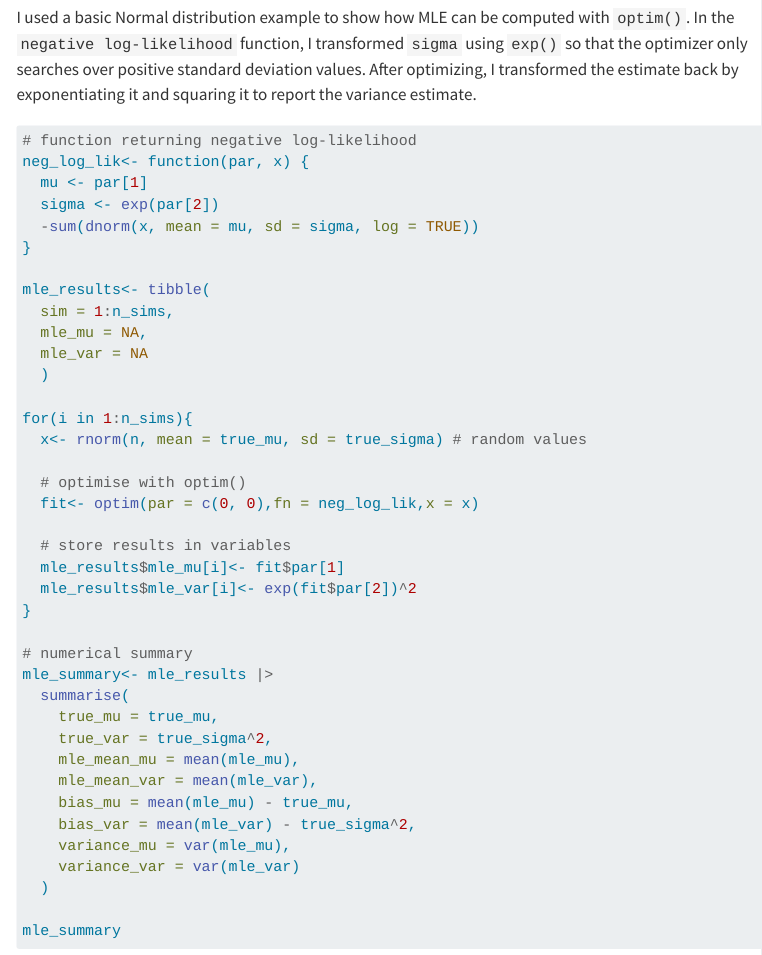
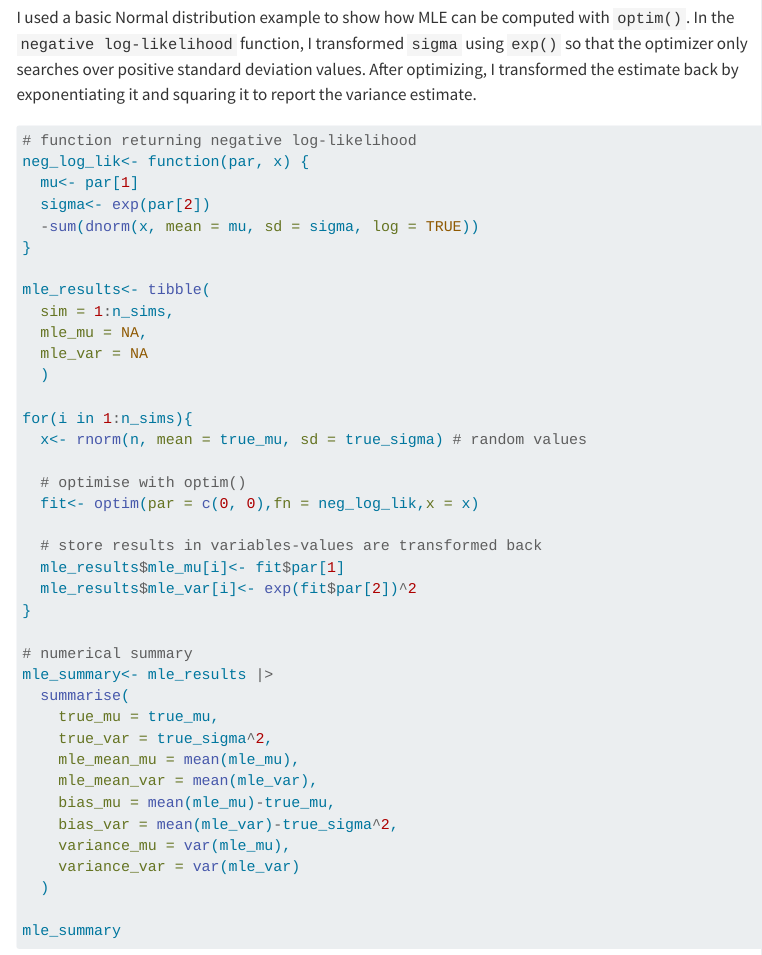
Before and after one commit to KelvinKemboi/kelvinkemboi.github.io, a Quarto document (PointEstimation.qmd): the page in a window 1100 px wide, from 5410 px down. Rendered offline with R 4.5, knitr and Pandoc in place of Quarto, with nearby package versions; menus at the side of the page are left out; long lines of code are wrapped.

Commit message:
Point Estimation page final update

```diff
--- a/PointEstimation.qmd
+++ b/PointEstimation.qmd
@@ -229,7 +229,7 @@ for(i in 1:n_sims){
   # optimise with optim()
   fit<- optim(par = c(0, 0),fn = neg_log_lik,x = x)
 
-  # store results in variables
+  # store results in variables-values are transformed back
   mle_results$mle_mu[i]<- fit$par[1]
   mle_results$mle_var[i]<- exp(fit$par[2])^2
 }
```
Also changed, not shown: docs/search.json, PointEstimation.qmd (8 more changed lines), 2 other files.
